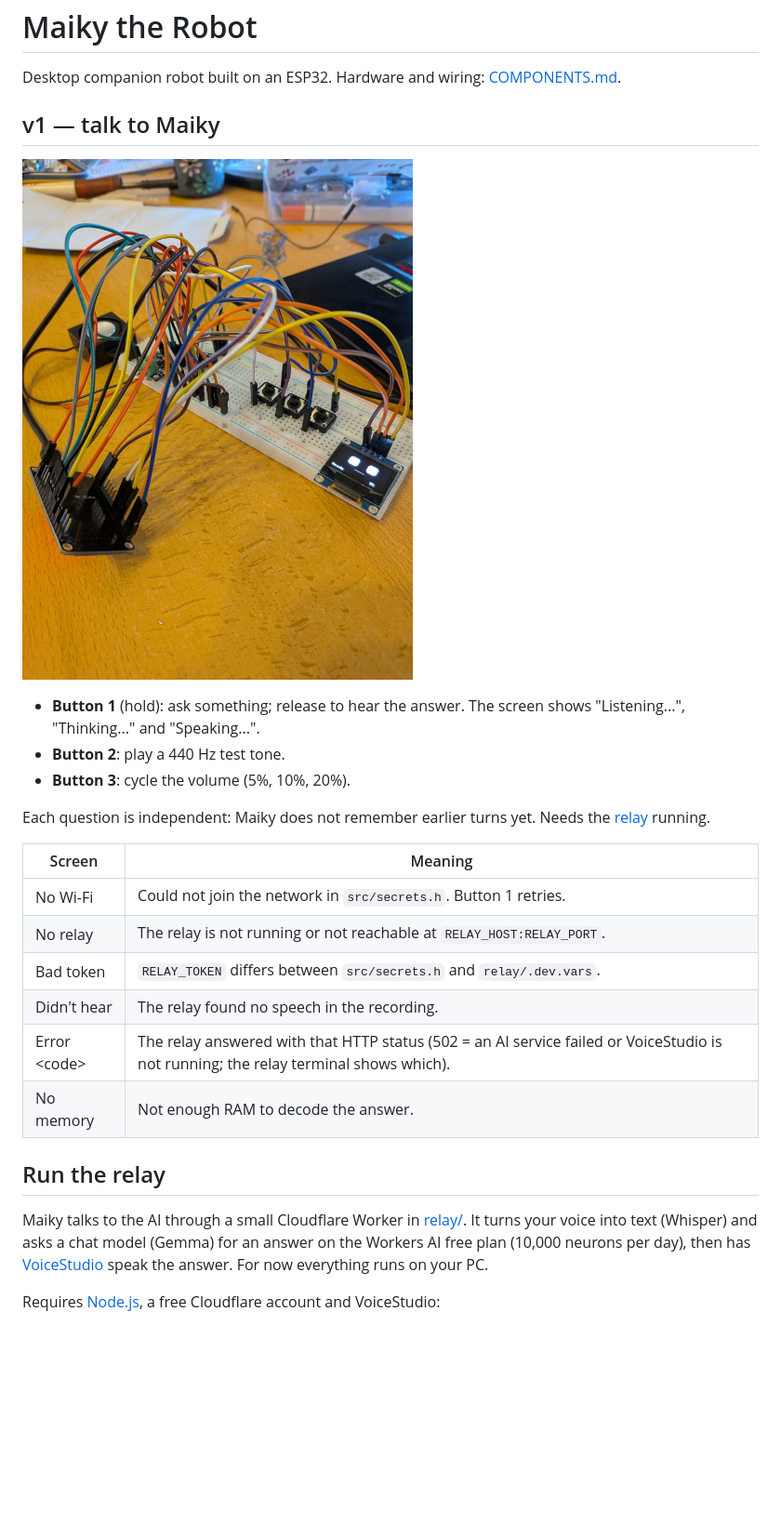
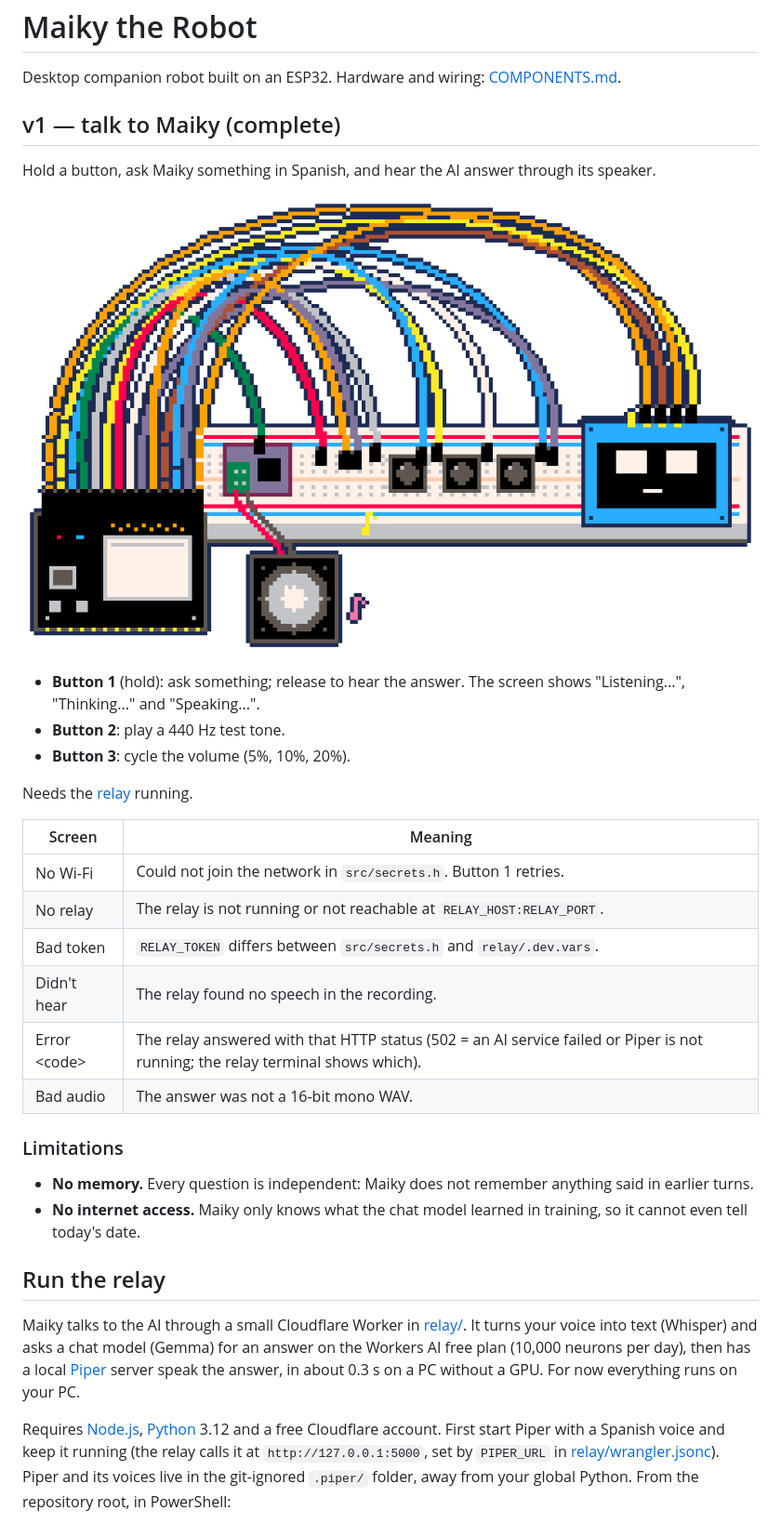
Before and after one commit to javiimiralles/maiky-the-robot, a Markdown page: README.md, the part around one of its changes. Shown at 93% size. Rendered like a GitHub page; pictures changed too: images/maiky_pixel.gif (added); blank space fills up the shorter version.

Commit message:
feat: update audio processing to use Piper for WAV output and improve documentation

```diff
--- a/README.md
+++ b/README.md
@@ -2,15 +2,17 @@
 
 Desktop companion robot built on an ESP32. Hardware and wiring: [COMPONENTS.md](COMPONENTS.md).
 
-## v1 — talk to Maiky
+## v1 — talk to Maiky (complete)
 
-![Maiky: ESP32 wired to a breadboard with the amplifier, speaker, three buttons and the OLED showing its face](images/maiky.jpeg)
+Hold a button, ask Maiky something in Spanish, and hear the AI answer through its speaker.
+
+![Maiky: ESP32 wired to a breadboard with the amplifier, speaker, three buttons and the OLED showing its face](images/maiky_pixel.gif)
 
 - **Button 1** (hold): ask something; release to hear the answer. The screen shows "Listening...", "Thinking..." and "Speaking...".
 - **Button 2**: play a 440 Hz test tone.
 - **Button 3**: cycle the volume (5%, 10%, 20%).
 
-Each question is independent: Maiky does not remember earlier turns yet. Needs the [relay](#run-the-relay) running.
+Needs the [relay](#run-the-relay) running.
 
 | Screen | Meaning |
 |--------|---------|
@@ -18,12 +20,17 @@ Each question is independent: Maiky does not remember earlier turns yet. Needs t
 | No relay | The relay is not running or not reachable at `RELAY_HOST:RELAY_PORT`. |
 | Bad token | `RELAY_TOKEN` differs between `src/secrets.h` and `relay/.dev.vars`. |
 | Didn't hear | The relay found no speech in the recording. |
-| Error &lt;code&gt; | The relay answered with that HTTP status (502 = an AI service failed or VoiceStudio is not running; the relay terminal shows which). |
-| No memory | Not enough RAM to decode the answer. |
+| Error &lt;code&gt; | The relay answered with that HTTP status (502 = an AI service failed or Piper is not running; the relay terminal shows which). |
+| Bad audio | The answer was not a 16-bit mono WAV. |
+
+### Limitations
+
+- **No memory.** Every question is independent: Maiky does not remember anything said in earlier turns.
+- **No internet access.** Maiky only knows what the chat model learned in training, so it cannot even tell today's date.
 
 ## Run the relay
 
-Maiky talks to the AI through a small Cloudflare Worker in [relay/](relay/). It turns your voice into text (Whisper) and asks a chat model (Gemma) for an answer on the Workers AI free plan (10,000 neurons per day), then has [VoiceStudio](https://github.com/debpalash/VoiceStudio) speak the answer. For now everything runs on your PC.
+Maiky talks to the AI through a small Cloudflare Worker in [relay/](relay/). It turns your voice into text (Whisper) and asks a chat model (Gemma) for an answer on the Workers AI free plan (10,000 neurons per day), then has a local [Piper](https://github.com/OHF-Voice/piper1-gpl) server speak the answer, in about 0.3 s on a PC without a GPU. For now everything runs on your PC.
 
-Requires [Node.js](https://nodejs.org/), a free Cloudflare account and VoiceStudio:
+Requires [Node.js](https://nodejs.org/), [Python](https://www.python.org/) 3.12 and a free Cloudflare account. First start Piper with a Spanish voice and keep it running (the relay calls it at `http://127.0.0.1:5000`, set by `PIPER_URL` in [relay/wrangler.jsonc](relay/wrangler.jsonc)). Piper and its voices live in the git-ignored `.piper/` folder, away from your global Python. From the repository root, in PowerShell:
 
```
Also changed, not shown: other parts of README.md (+16 -2 lines), 7 other files.
